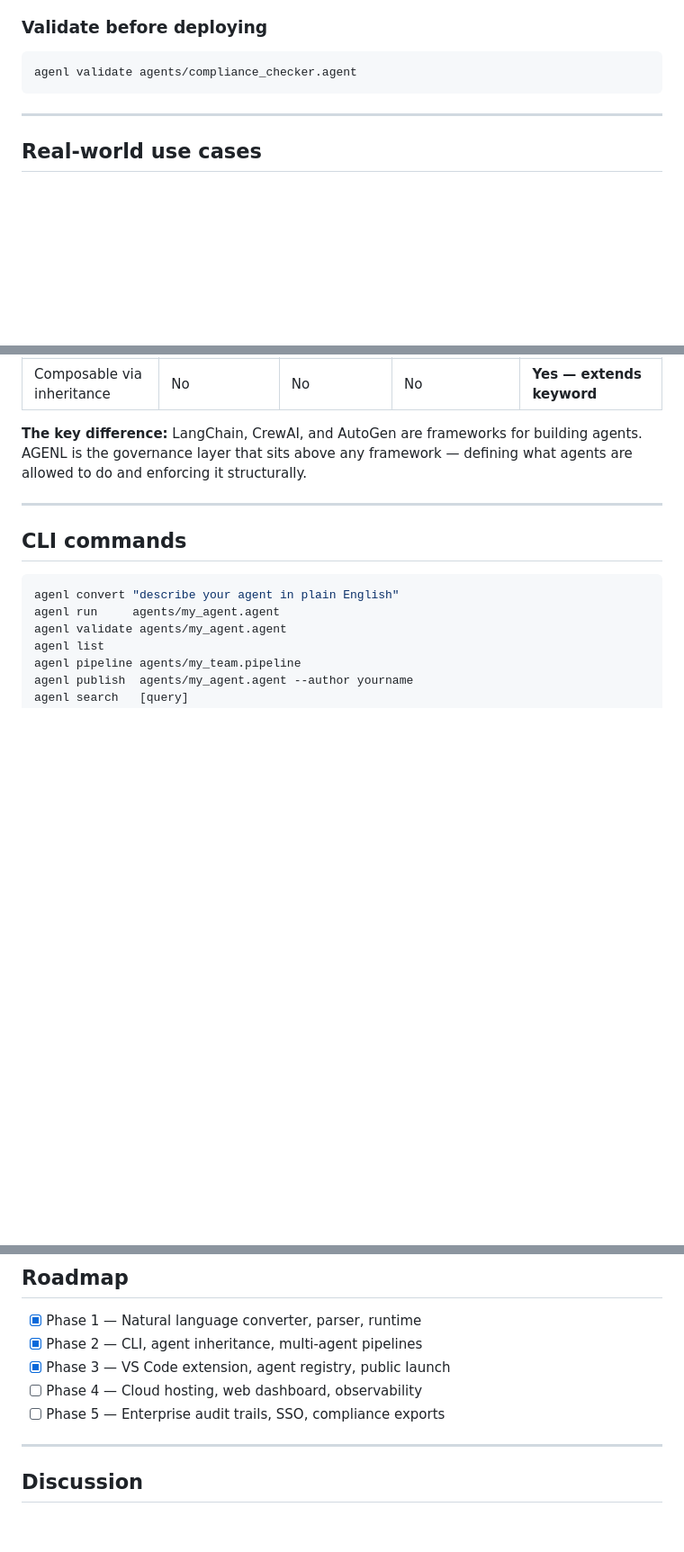
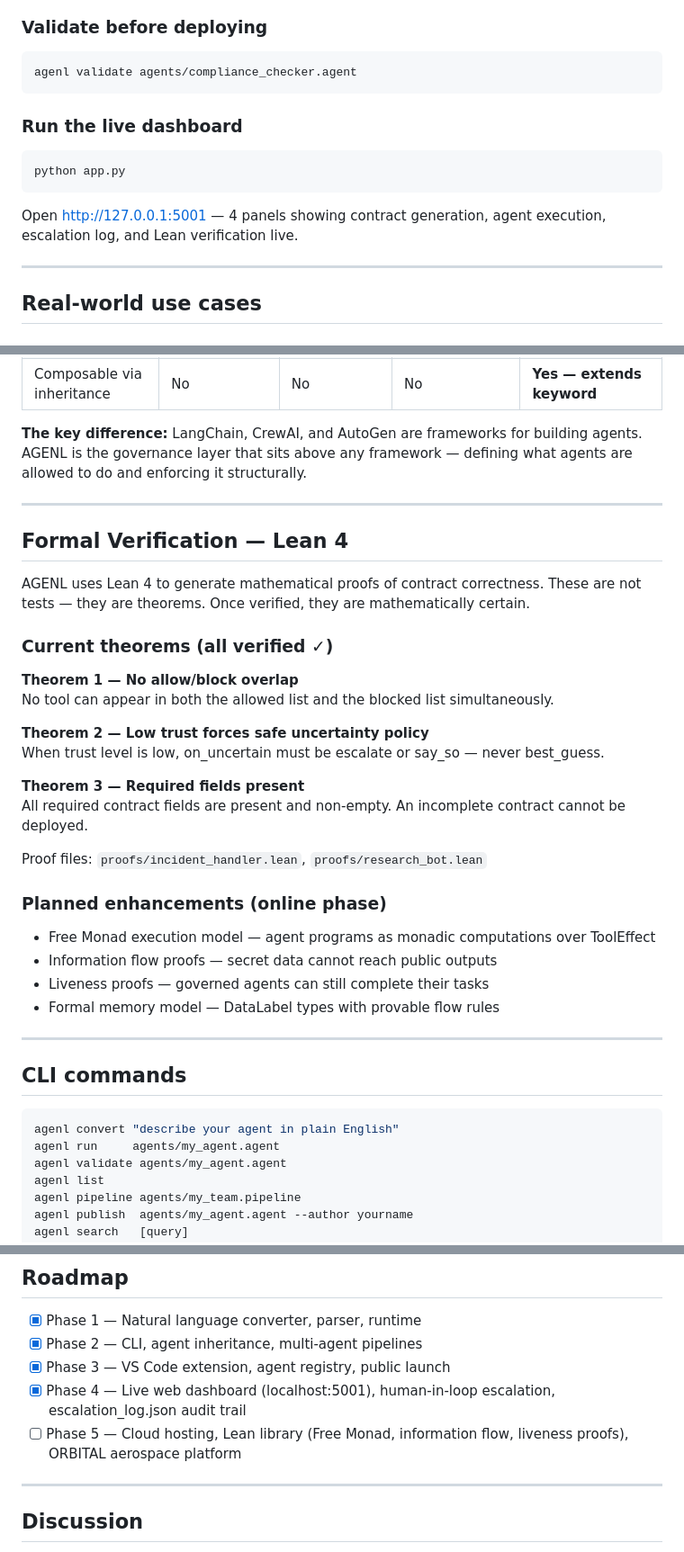
Before and after one commit to ShanthiniShans/agenl, a Markdown page: README.md, 3 parts joined by grey strips. Shown at 90% size. Drawn GitHub-style; blank space fills up the shorter version.

Commit message:
Add Lean verification section, fix roadmap, add dashboard quickstart
Made-with: Cursor

````diff
--- a/README.md
+++ b/README.md
@@ -63,6 +63,12 @@ agenl run agents/incident_handler.agent
 ```bash
 agenl validate agents/compliance_checker.agent
 ```
+
+### Run the live dashboard
+```bash
+python app.py
+```
+Open http://127.0.0.1:5001 — 4 panels showing contract generation, agent execution, escalation log, and Lean verification live.
 
 ---
 
@@ -160,6 +166,32 @@ to do and enforcing it structurally.
 
 ---
 
+## Formal Verification — Lean 4
+
+AGENL uses Lean 4 to generate mathematical proofs of contract correctness. These are not tests — they are theorems. Once verified, they are mathematically certain.
+
+### Current theorems (all verified ✓)
+
+**Theorem 1 — No allow/block overlap**
+No tool can appear in both the allowed list and the blocked list simultaneously.
+
+**Theorem 2 — Low trust forces safe uncertainty policy**
+When trust level is low, on_uncertain must be escalate or say_so — never best_guess.
+
+**Theorem 3 — Required fields present**
+All required contract fields are present and non-empty. An incomplete contract cannot be deployed.
+
+Proof files: `proofs/incident_handler.lean`, `proofs/research_bot.lean`
+
+### Planned enhancements (online phase)
+
+- Free Monad execution model — agent programs as monadic computations over ToolEffect
+- Information flow proofs — secret data cannot reach public outputs
+- Liveness proofs — governed agents can still complete their tasks
+- Formal memory model — DataLabel types with provable flow rules
+
+---
+
 ## CLI commands
 ```bash
 agenl convert "describe your agent in plain English"
@@ -240,8 +272,8 @@ agenl/
 - [x] Phase 1 — Natural language converter, parser, runtime
 - [x] Phase 2 — CLI, agent inheritance, multi-agent pipelines
 - [x] Phase 3 — VS Code extension, agent registry, public launch
-- [ ] Phase 4 — Cloud hosting, web dashboard, observability
-- [ ] Phase 5 — Enterprise audit trails, SSO, compliance exports
+- [x] Phase 4 — Live web dashboard (localhost:5001), human-in-loop escalation, escalation_log.json audit trail
+- [ ] Phase 5 — Cloud hosting, Lean library (Free Monad, information flow, liveness proofs), ORBITAL aerospace platform
 
 ---
 
````
